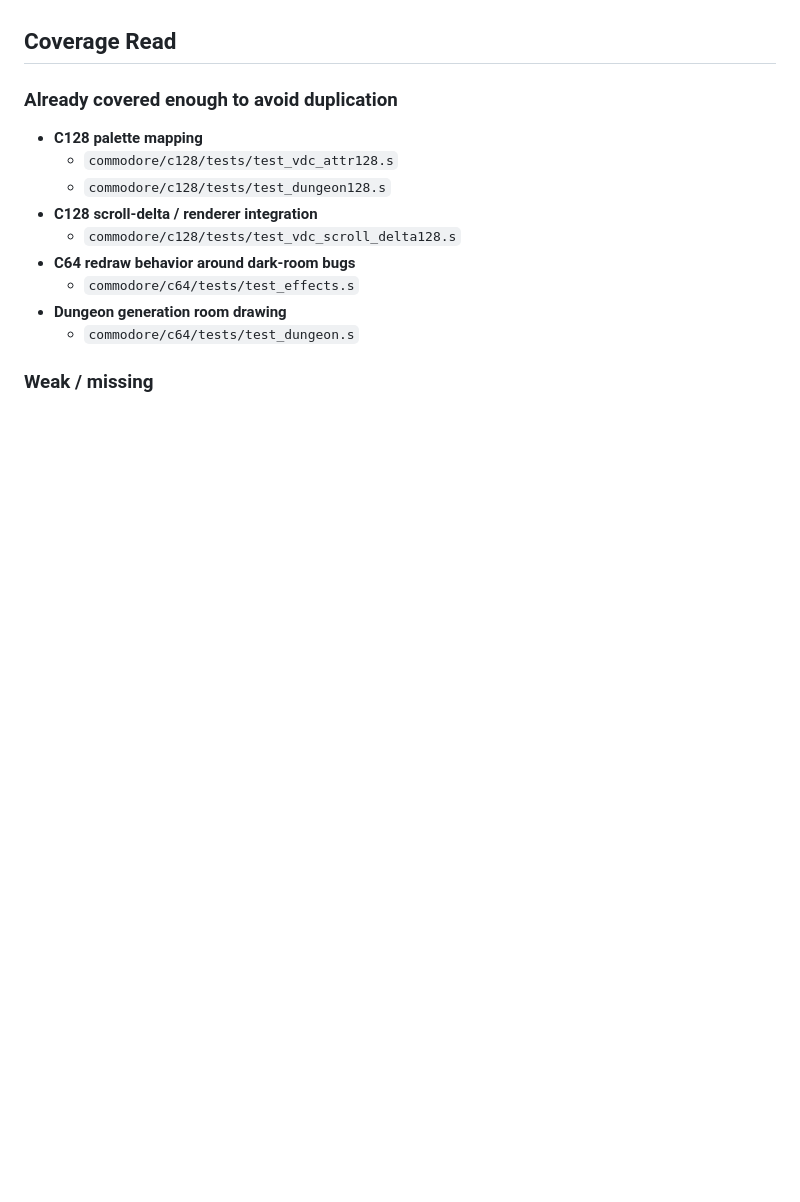
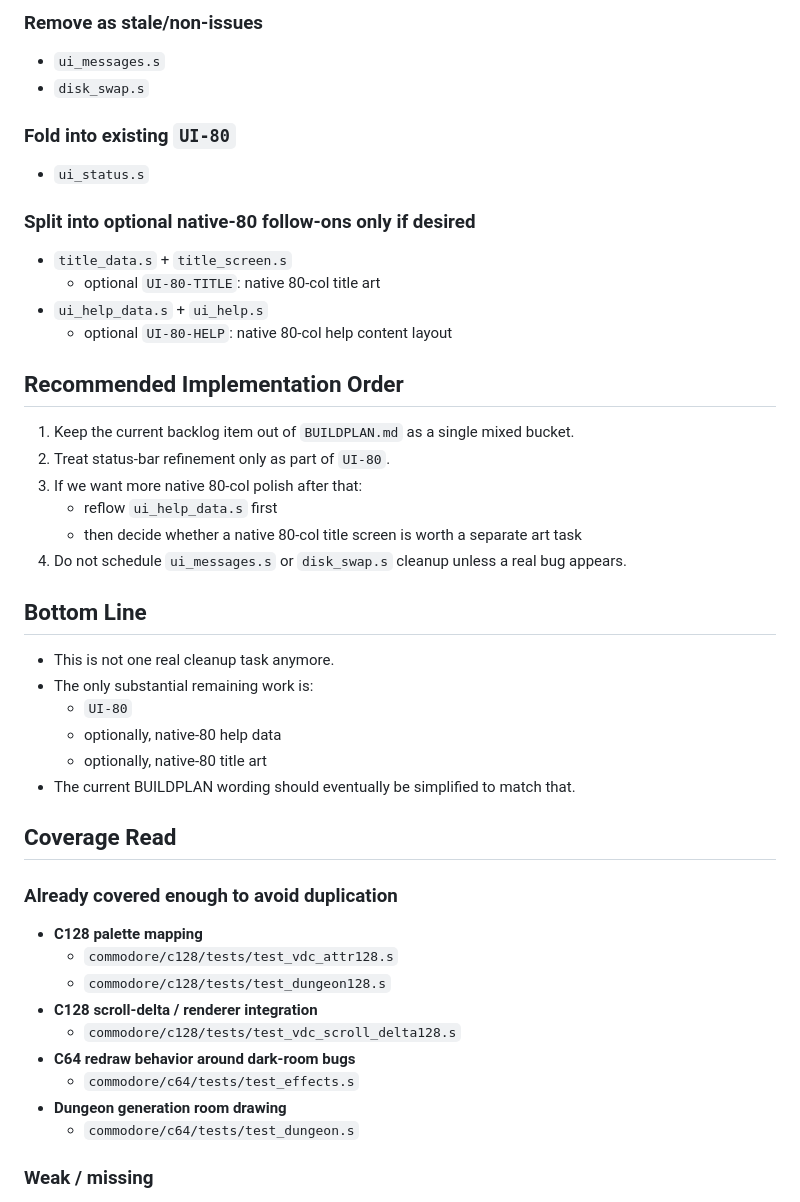
Before and after one commit to dcgibbons/moria8, a Markdown page: tasks/todo.md, the part around one of its changes. GitHub-like rendering; blank space fills up the shorter version.

```diff
--- a/tasks/todo.md
+++ b/tasks/todo.md
@@ -37,3 +51,31 @@ This file is a temporary working scratchpad.
+### Remove as stale/non-issues
+- `ui_messages.s`
+- `disk_swap.s`
+
+### Fold into existing `UI-80`
+- `ui_status.s`
+
+### Split into optional native-80 follow-ons only if desired
+- `title_data.s` + `title_screen.s`
+  - optional `UI-80-TITLE`: native 80-col title art
+- `ui_help_data.s` + `ui_help.s`
+  - optional `UI-80-HELP`: native 80-col help content layout
+
+## Recommended Implementation Order
+1. Keep the current backlog item out of `BUILDPLAN.md` as a single mixed bucket.
+2. Treat status-bar refinement only as part of `UI-80`.
+3. If we want more native 80-col polish after that:
+   - reflow `ui_help_data.s` first
+   - then decide whether a native 80-col title screen is worth a separate art task
+4. Do not schedule `ui_messages.s` or `disk_swap.s` cleanup unless a real bug appears.
+
+## Bottom Line
+- This is not one real cleanup task anymore.
+- The only substantial remaining work is:
+  - `UI-80`
+  - optionally, native-80 help data
+  - optionally, native-80 title art
+- The current BUILDPLAN wording should eventually be simplified to match that.
 
 ## Coverage Read
 
```
Also changed, not shown: other parts of tasks/todo.md (+41 -27 lines), commodore/BUILDPLAN.md (+0 -1 lines).
